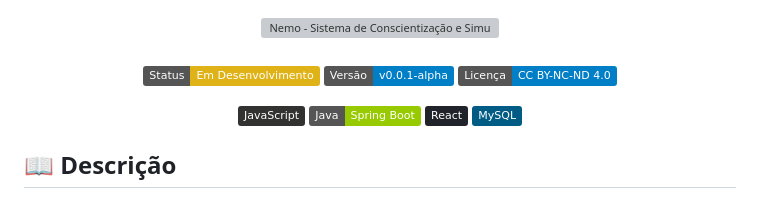
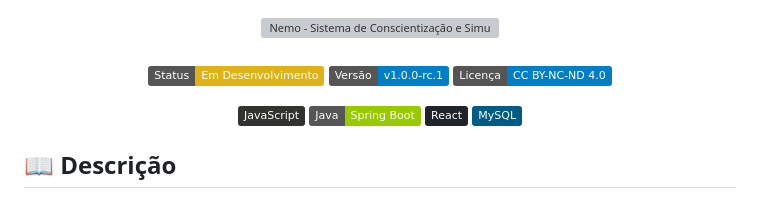
Before and after one commit to cfrans/Projeto-Integrador-FatecID-4Sem, a Markdown page: README.md, the part around the change. Drawn GitHub-style; badges without logos; grey boxes are pictures that could not be loaded.

Commit message:
docs: atualiza versao do projeto para v1.0.0-rc.1

```diff
--- a/README.md
+++ b/README.md
@@ -7,7 +7,7 @@
   <br><br>
 
   ![Status](https://img.shields.io/badge/Status-Em_Desenvolvimento-yellow?logo=rocket&logoColor=white)
-  ![Versão](https://img.shields.io/badge/Versão-v0.0.1--alpha-blue?logo=git&logoColor=white)
+  ![Versão](https://img.shields.io/badge/Versão-v1.0.0--rc.1-blue?logo=git&logoColor=white)
   ![Licença](https://img.shields.io/badge/Licença-CC%20BY--NC--ND%204.0-blue?logo=creativecommons&logoColor=white)
 
   ![JavaScript](https://img.shields.io/badge/JavaScript-323330?logo=javascript&logoColor=F7DF1E)
```
